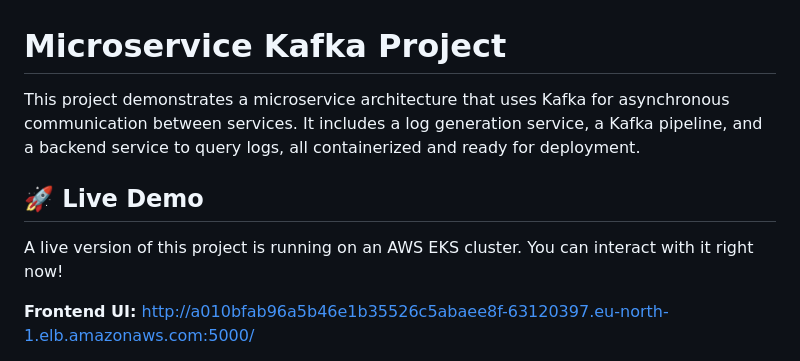
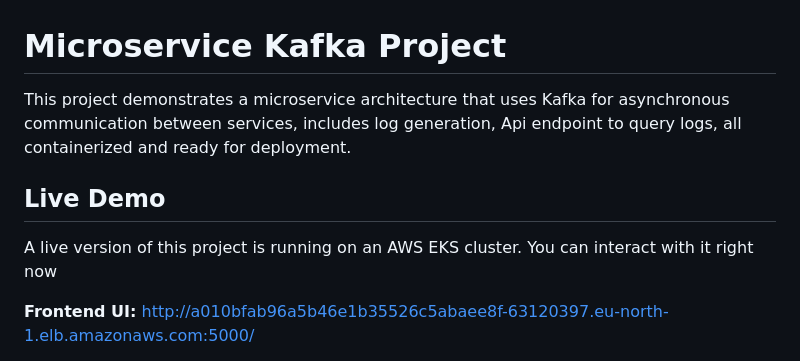
Before and after one commit to youssefescobar/logging-microservice-kafka, a Markdown page: README.md, the part around the change. Rendered like a GitHub page.

Commit message:
Revise README for improved project description
Updated project description for clarity and added details about the API endpoint.

```diff
--- a/README.md
+++ b/README.md
@@ -1,10 +1,10 @@
 # Microservice Kafka Project
 
-This project demonstrates a microservice architecture that uses Kafka for asynchronous communication between services. It includes a log generation service, a Kafka pipeline, and a backend service to query logs, all containerized and ready for deployment.
+This project demonstrates a microservice architecture that uses Kafka for asynchronous communication between services, includes log generation, Api endpoint to query logs, all containerized and ready for deployment.
 
-## 🚀 Live Demo
+## Live Demo
 
-A live version of this project is running on an AWS EKS cluster. You can interact with it right now!
+A live version of this project is running on an AWS EKS cluster. You can interact with it right now
 
 **Frontend UI:** [http://a010bfab96a5b46e1b35526c5abaee8f-63120397.eu-north-1.elb.amazonaws.com:5000/](http://a010bfab96a5b46e1b35526c5abaee8f-63120397.eu-north-1.elb.amazonaws.com:5000/)
 
```
